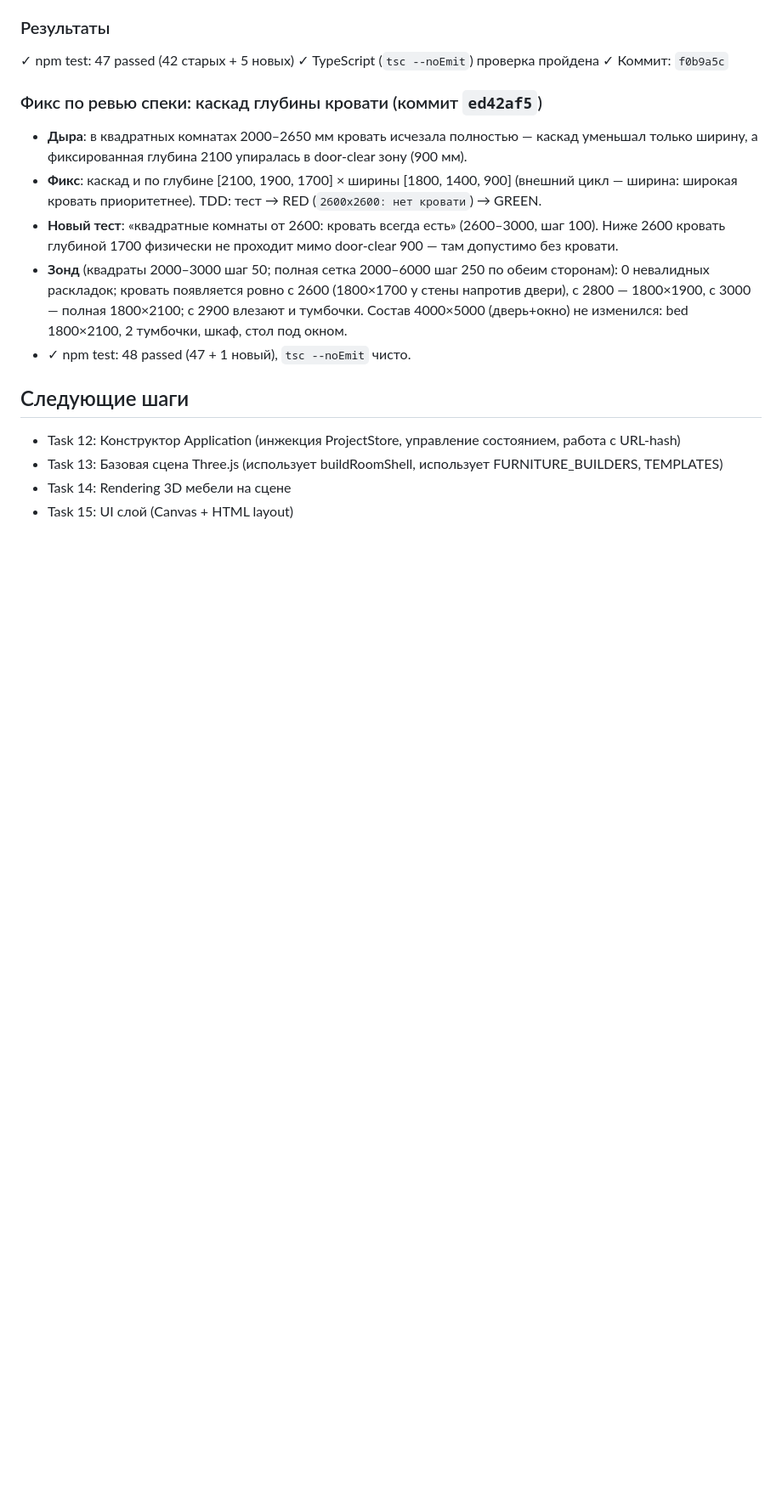
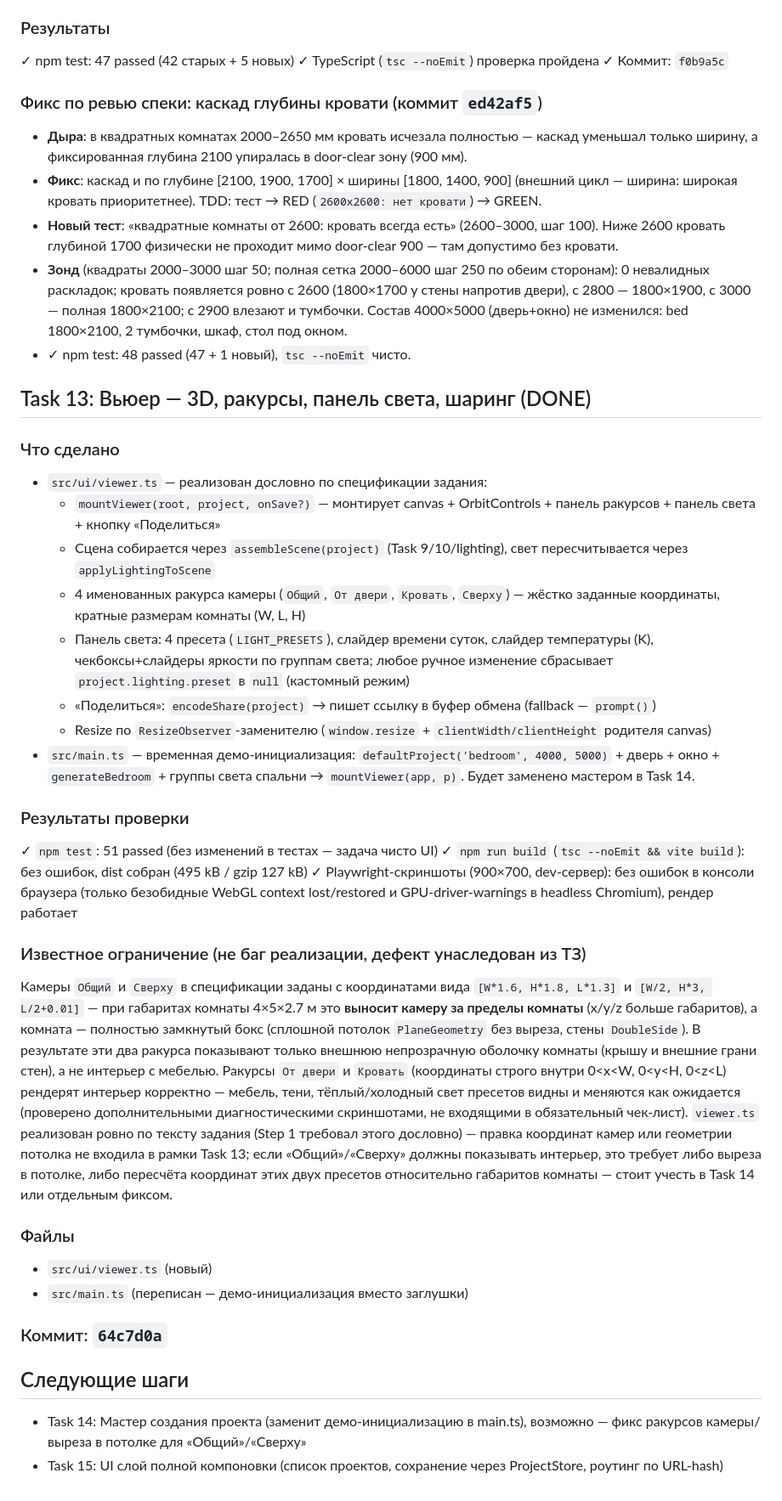
Before and after one commit to sigurt33/interior3d, a Markdown page: CONTEXT.md, the part around one of its changes. Shown at 85% size. GitHub-like rendering; blank space fills up the shorter version.

Commit message:
docs: журнал — Task 13 (вьюер) завершена
Co-Authored-By: Claude Fable 5 <noreply@anthropic.com>

```diff
--- a/CONTEXT.md
+++ b/CONTEXT.md
@@ -441,8 +441,43 @@ vite.config.ts
   Состав 4000×5000 (дверь+окно) не изменился: bed 1800×2100, 2 тумбочки, шкаф, стол под окном.
 - ✓ npm test: 48 passed (47 + 1 новый), `tsc --noEmit` чисто.
 
+## Task 13: Вьюер — 3D, ракурсы, панель света, шаринг (DONE)
+
+### Что сделано
+- `src/ui/viewer.ts` — реализован дословно по спецификации задания:
+  - `mountViewer(root, project, onSave?)` — монтирует canvas + OrbitControls + панель ракурсов + панель света + кнопку «Поделиться»
+  - Сцена собирается через `assembleScene(project)` (Task 9/10/lighting), свет пересчитывается через `applyLightingToScene`
+  - 4 именованных ракурса камеры (`Общий`, `От двери`, `Кровать`, `Сверху`) — жёстко заданные координаты, кратные размерам комнаты (W, L, H)
+  - Панель света: 4 пресета (`LIGHT_PRESETS`), слайдер времени суток, слайдер температуры (K), чекбоксы+слайдеры яркости по группам света; любое ручное изменение сбрасывает `project.lighting.preset` в `null` (кастомный режим)
+  - «Поделиться»: `encodeShare(project)` → пишет ссылку в буфер обмена (fallback — `prompt()`)
+  - Resize по `ResizeObserver`-заменителю (`window.resize` + `clientWidth/clientHeight` родителя canvas)
+- `src/main.ts` — временная демо-инициализация: `defaultProject('bedroom', 4000, 5000)` + дверь + окно + `generateBedroom` + группы света спальни → `mountViewer(app, p)`. Будет заменено мастером в Task 14.
+
+### Результаты проверки
+✓ `npm test`: 51 passed (без изменений в тестах — задача чисто UI)
+✓ `npm run build` (`tsc --noEmit && vite build`): без ошибок, dist собран (495 kB / gzip 127 kB)
+✓ Playwright-скриншоты (900×700, dev-сервер): без ошибок в консоли браузера (только безобидные WebGL context lost/restored и GPU-driver-warnings в headless Chromium), рендер работает
+
+### Известное ограничение (не баг реализации, дефект унаследован из ТЗ)
+Камеры `Общий` и `Сверху` в спецификации заданы с координатами вида `[W*1.6, H*1.8, L*1.3]` и
+`[W/2, H*3, L/2+0.01]` — при габаритах комнаты 4×5×2.7 м это **выносит камеру за пределы комнаты**
+(x/y/z больше габаритов), а комната — полностью замкнутый бокс (сплошной потолок `PlaneGeometry`
+без выреза, стены `DoubleSide`). В результате эти два ракурса показывают только внешнюю
+непрозрачную оболочку комнаты (крышу и внешние грани стен), а не интерьер с мебелью.
+Ракурсы `От двери` и `Кровать` (координаты строго внутри 0<x<W, 0<y<H, 0<z<L) рендерят
+интерьер корректно — мебель, тени, тёплый/холодный свет пресетов видны и меняются как ожидается
+(проверено дополнительными диагностическими скриншотами, не входящими в обязательный чек-лист).
+`viewer.ts` реализован ровно по тексту задания (Step 1 требовал этого дословно) — правка
+координат камер или геометрии потолка не входила в рамки Task 13; если «Общий»/«Сверху» должны
+показывать интерьер, это требует либо выреза в потолке, либо пересчёта координат этих двух
+пресетов относительно габаритов комнаты — стоит учесть в Task 14 или отдельным фиксом.
+
+### Файлы
+- `src/ui/viewer.ts` (новый)
+- `src/main.ts` (переписан — демо-инициализация вместо заглушки)
+
+### Коммит: `64c7d0a`
+
 ## Следующие шаги
-- Task 12: Конструктор Application (инжекция ProjectStore, управление состоянием, работа с URL-hash)
-- Task 13: Базовая сцена Three.js (использует buildRoomShell, использует FURNITURE_BUILDERS, TEMPLATES)
-- Task 14: Rendering 3D мебели на сцене
-- Task 15: UI слой (Canvas + HTML layout)
+- Task 14: Мастер создания проекта (заменит демо-инициализацию в main.ts), возможно — фикс ракурсов камеры/выреза в потолке для «Общий»/«Сверху»
+- Task 15: UI слой полной компоновки (список проектов, сохранение через ProjectStore, роутинг по URL-hash)
```
Also changed, not shown: other parts of CONTEXT.md (+1 -1 lines).
